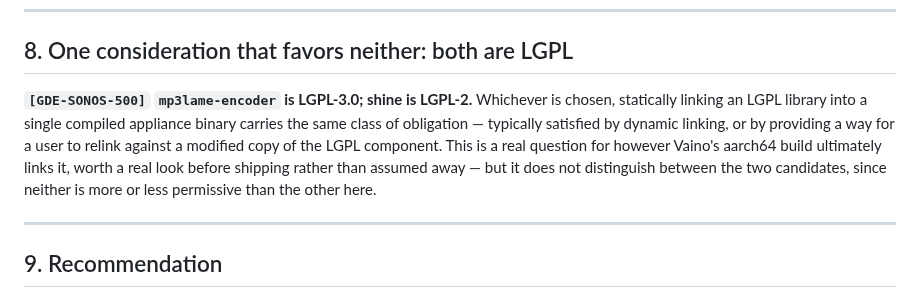
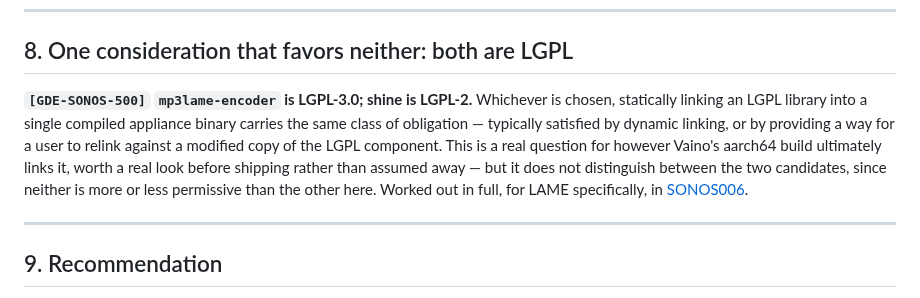
Before and after one commit to MangoCats/Vaino, a Markdown page: Sonos/SONOS005-encoder-choice.md, the part around the change. GitHub-like rendering.

```diff
--- a/Sonos/SONOS005-encoder-choice.md
+++ b/Sonos/SONOS005-encoder-choice.md
@@ -54,7 +54,7 @@
 
 ## 8. One consideration that favors neither: both are LGPL
 
-**`[GDE-SONOS-500]` `mp3lame-encoder` is LGPL-3.0; shine is LGPL-2.** Whichever is chosen, statically linking an LGPL library into a single compiled appliance binary carries the same class of obligation — typically satisfied by dynamic linking, or by providing a way for a user to relink against a modified copy of the LGPL component. This is a real question for however Vaino's aarch64 build ultimately links it, worth a real look before shipping rather than assumed away — but it does not distinguish between the two candidates, since neither is more or less permissive than the other here.
+**`[GDE-SONOS-500]` `mp3lame-encoder` is LGPL-3.0; shine is LGPL-2.** Whichever is chosen, statically linking an LGPL library into a single compiled appliance binary carries the same class of obligation — typically satisfied by dynamic linking, or by providing a way for a user to relink against a modified copy of the LGPL component. This is a real question for however Vaino's aarch64 build ultimately links it, worth a real look before shipping rather than assumed away — but it does not distinguish between the two candidates, since neither is more or less permissive than the other here. Worked out in full, for LAME specifically, in [SONOS006](SONOS006-lame-linking.md).
 
 ---
 
```
Also changed, not shown: Sonos/SONOS006-lame-linking.md (added, +60 -0 lines).
